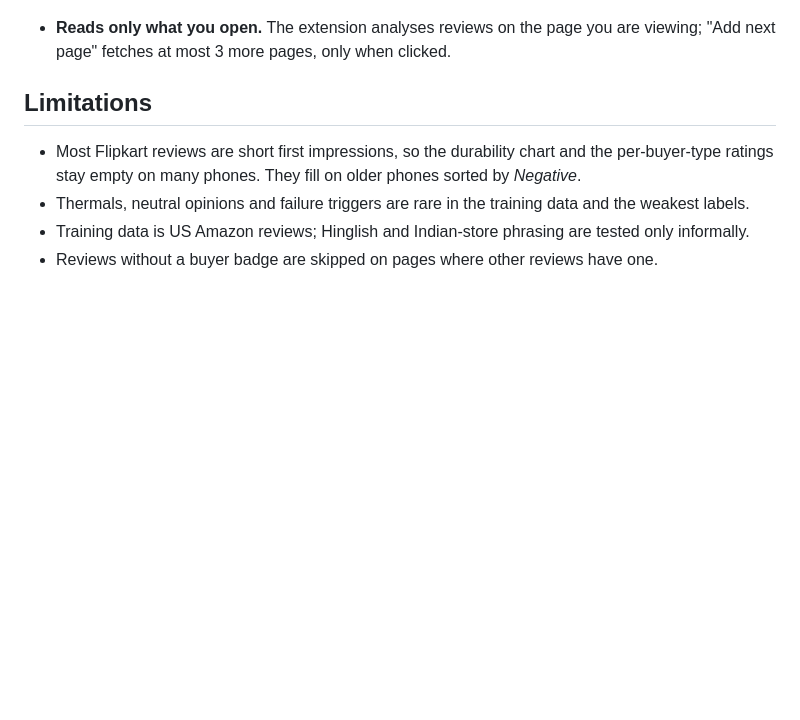
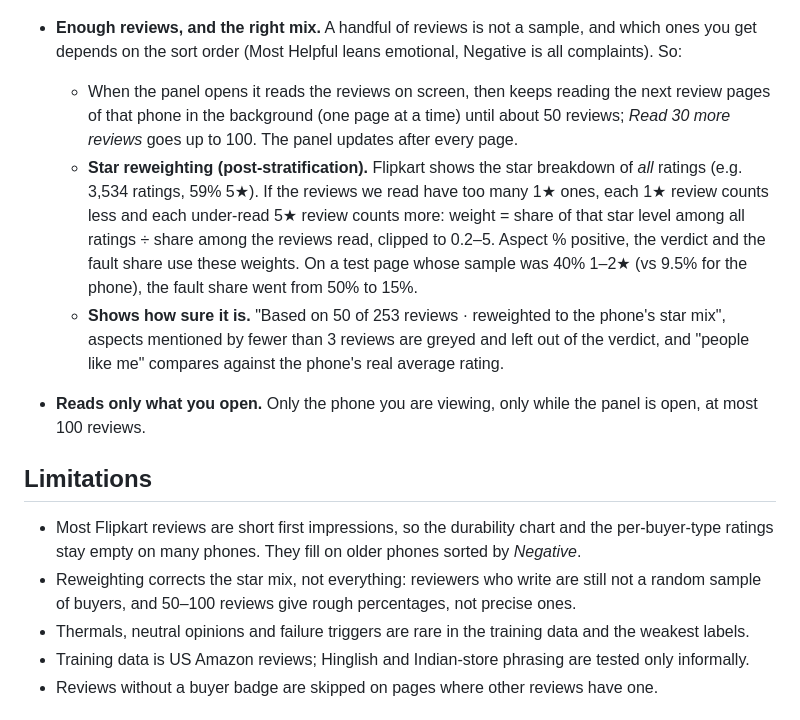
Before and after one commit to prachikumawat767-loop/Parakh, a Markdown page: README.md, the part around the change. Rendered like a GitHub page; blank space fills up the shorter version.

Commit message:
Read ~50 reviews, star reweighting, sample size line

```diff
--- a/README.md
+++ b/README.md
@@ -129,11 +129,16 @@ python tests/e2e_test.py /tmp/fx /tmp/shots               # whole extension in h
 
   ![raw model output before the fix](docs/images/live-anatomy-redmi.png)
 
-- **Reads only what you open.** The extension analyses reviews on the page you are viewing; "Add next page" fetches at most 3 more pages, only when clicked.
+- **Enough reviews, and the right mix.** A handful of reviews is not a sample, and which ones you get depends on the sort order (Most Helpful leans emotional, Negative is all complaints). So:
+  - When the panel opens it reads the reviews on screen, then keeps reading the next review pages of that phone in the background (one page at a time) until about 50 reviews; *Read 30 more reviews* goes up to 100. The panel updates after every page.
+  - **Star reweighting (post-stratification).** Flipkart shows the star breakdown of *all* ratings (e.g. 3,534 ratings, 59% 5★). If the reviews we read have too many 1★ ones, each 1★ review counts less and each under-read 5★ review counts more: weight = share of that star level among all ratings ÷ share among the reviews read, clipped to 0.2–5. Aspect % positive, the verdict and the fault share use these weights. On a test page whose sample was 40% 1–2★ (vs 9.5% for the phone), the fault share went from 50% to 15%.
+  - **Shows how sure it is.** "Based on 50 of 253 reviews · reweighted to the phone's star mix", aspects mentioned by fewer than 3 reviews are greyed and left out of the verdict, and "people like me" compares against the phone's real average rating.
+- **Reads only what you open.** Only the phone you are viewing, only while the panel is open, at most 100 reviews.
 
 ## Limitations
 
 - Most Flipkart reviews are short first impressions, so the durability chart and the per-buyer-type ratings stay empty on many phones. They fill on older phones sorted by *Negative*.
+- Reweighting corrects the star mix, not everything: reviewers who write are still not a random sample of buyers, and 50–100 reviews give rough percentages, not precise ones.
 - Thermals, neutral opinions and failure triggers are rare in the training data and the weakest labels.
 - Training data is US Amazon reviews; Hinglish and Indian-store phrasing are tested only informally.
 - Reviews without a buyer badge are skipped on pages where other reviews have one.
```
Also changed, not shown: backend/README.md (+1 -1 lines), docs/images/test-panel.png, 7 other files.
